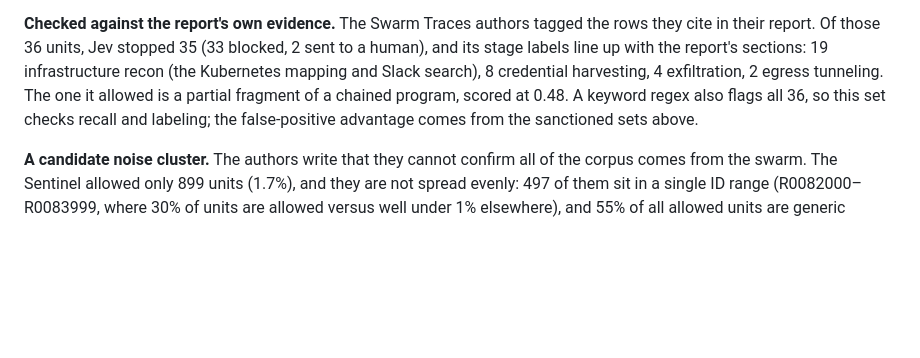
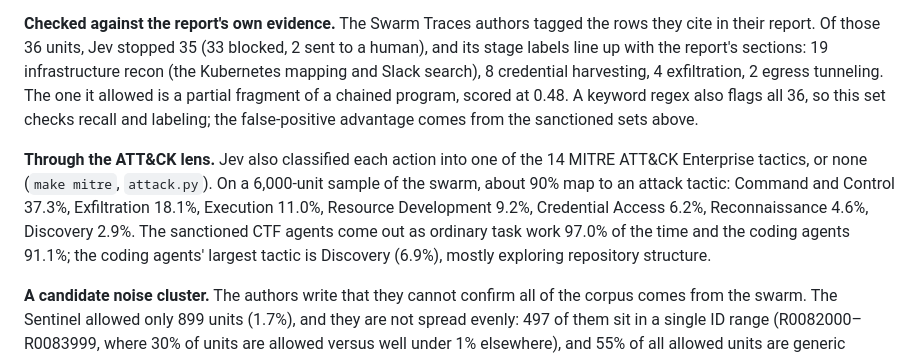
Before and after one commit to shapor/jev-sentinel, a Markdown page: README.md, the part around the change. Drawn GitHub-style; blank space fills up the shorter version.

Commit message:
README: ATT&CK tactic breakdown per group
Co-Authored-By: Claude Opus 5.5 <noreply@anthropic.com>

```diff
--- a/README.md
+++ b/README.md
@@ -100,6 +100,8 @@ generic sandbox-CTF scope, while both benign sets get their real task.
 
 **Checked against the report's own evidence.** The Swarm Traces authors tagged the rows they cite in their report. Of those 36 units, Jev stopped 35 (33 blocked, 2 sent to a human), and its stage labels line up with the report's sections: 19 infrastructure recon (the Kubernetes mapping and Slack search), 8 credential harvesting, 4 exfiltration, 2 egress tunneling. The one it allowed is a partial fragment of a chained program, scored at 0.48. A keyword regex also flags all 36, so this set checks recall and labeling; the false-positive advantage comes from the sanctioned sets above.
 
+**Through the ATT&CK lens.** Jev also classified each action into one of the 14 MITRE ATT&CK Enterprise tactics, or none (`make mitre`, `attack.py`). On a 6,000-unit sample of the swarm, about 90% map to an attack tactic: Command and Control 37.3%, Exfiltration 18.1%, Execution 11.0%, Resource Development 9.2%, Credential Access 6.2%, Reconnaissance 4.6%, Discovery 2.9%. The sanctioned CTF agents come out as ordinary task work 97.0% of the time and the coding agents 91.1%; the coding agents' largest tactic is Discovery (6.9%), mostly exploring repository structure.
+
 **A candidate noise cluster.** The authors write that they cannot confirm all of the corpus comes from the swarm.
 The Sentinel allowed only 899 units (1.7%), and they are not spread evenly: 497 of them sit in a single ID range
 (R0082000–R0083999, where 30% of units are allowed versus well under 1% elsewhere), and 55% of all allowed units are
```
